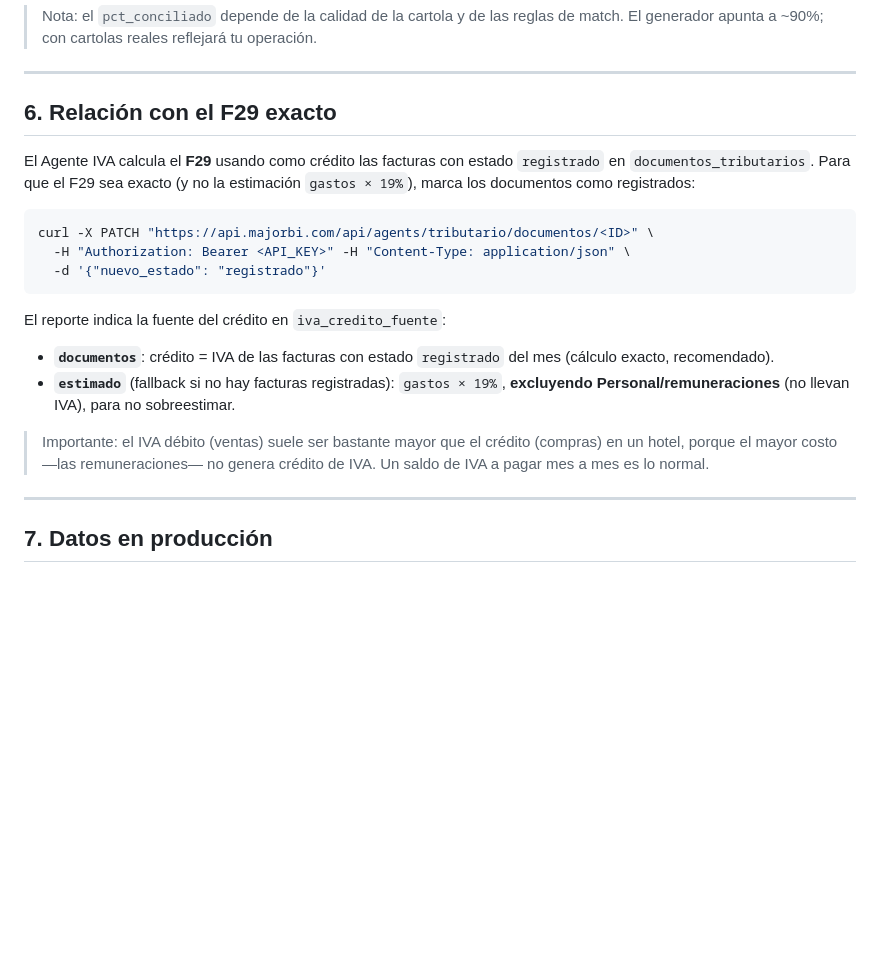
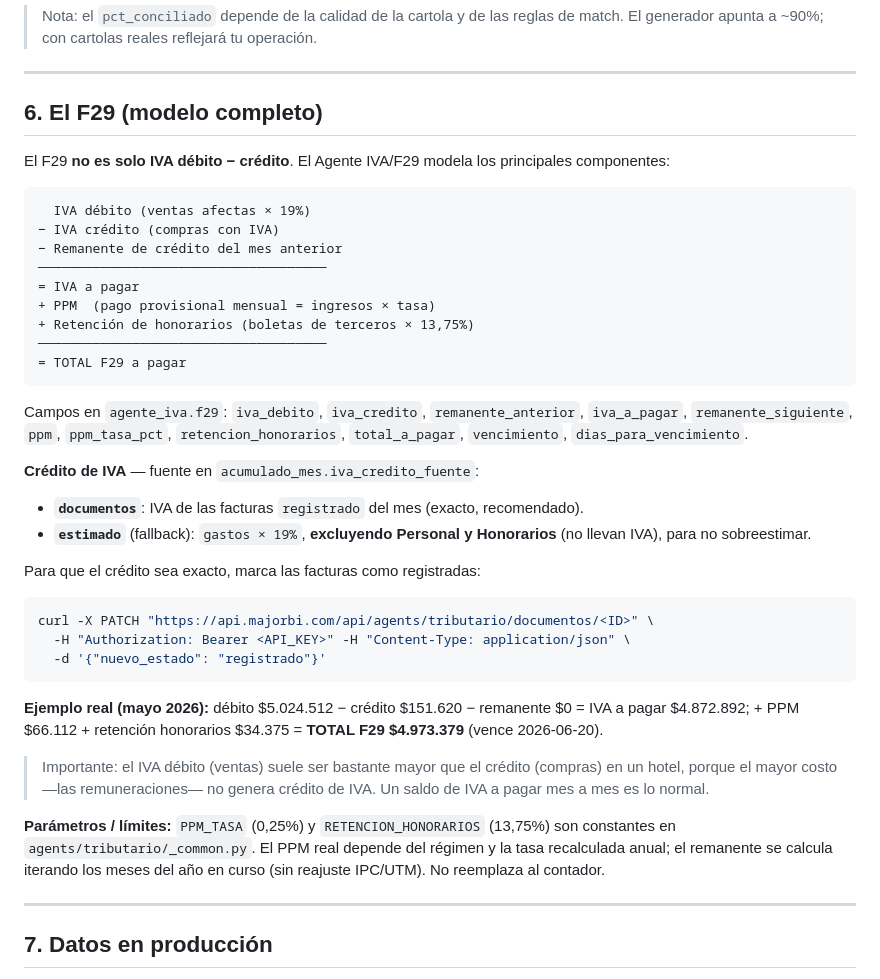
Before and after one commit to rodrigomartinez70/business-ai, a Markdown page: doc/conciliacion-bancaria.md, the part around the change. Rendered like a GitHub page; blank space fills up the shorter version.

Commit message:
docs(f29): document full F29 model (remanente + PPM + retenciones)
Section 6 now describes the complete F29 breakdown, the credit sources,
the May example, and the parameters/limits (PPM_TASA, RETENCION_HONORARIOS,
remanente without IPC reajuste).

Co-Authored-By: Claude Haiku 4.5 <noreply@anthropic.com>

````diff
--- a/doc/conciliacion-bancaria.md
+++ b/doc/conciliacion-bancaria.md
@@ -124,11 +124,34 @@ Esas excepciones (~10%) son justo lo que un contador revisa a mano.
 
 ---
 
-## 6. Relación con el F29 exacto
+## 6. El F29 (modelo completo)
 
-El Agente IVA calcula el **F29** usando como crédito las facturas con estado
-`registrado` en `documentos_tributarios`. Para que el F29 sea exacto (y no la
-estimación `gastos × 19%`), marca los documentos como registrados:
+El F29 **no es solo IVA débito − crédito**. El Agente IVA/F29 modela los
+principales componentes:
+
+```
+  IVA débito (ventas afectas × 19%)
+− IVA crédito (compras con IVA)
+− Remanente de crédito del mes anterior
+─────────────────────────────────────
+= IVA a pagar
++ PPM  (pago provisional mensual = ingresos × tasa)
++ Retención de honorarios (boletas de terceros × 13,75%)
+─────────────────────────────────────
+= TOTAL F29 a pagar
+```
+
+Campos en `agente_iva.f29`: `iva_debito`, `iva_credito`, `remanente_anterior`,
+`iva_a_pagar`, `remanente_siguiente`, `ppm`, `ppm_tasa_pct`,
+`retencion_honorarios`, `total_a_pagar`, `vencimiento`, `dias_para_vencimiento`.
+
+**Crédito de IVA** — fuente en `acumulado_mes.iva_credito_fuente`:
+
+- **`documentos`**: IVA de las facturas `registrado` del mes (exacto, recomendado).
+- **`estimado`** (fallback): `gastos × 19%`, **excluyendo Personal y Honorarios**
+  (no llevan IVA), para no sobreestimar.
+
+Para que el crédito sea exacto, marca las facturas como registradas:
 
 ```bash
 curl -X PATCH "https://api.majorbi.com/api/agents/tributario/documentos/<ID>" \
@@ -136,16 +159,18 @@ curl -X PATCH "https://api.majorbi.com/api/agents/tributario/documentos/<ID>" \
   -d '{"nuevo_estado": "registrado"}'
 ```
 
-El reporte indica la fuente del crédito en `iva_credito_fuente`:
-
-- **`documentos`**: crédito = IVA de las facturas con estado `registrado` del mes
-  (cálculo exacto, recomendado).
-- **`estimado`** (fallback si no hay facturas registradas): `gastos × 19%`,
-  **excluyendo Personal/remuneraciones** (no llevan IVA), para no sobreestimar.
+**Ejemplo real (mayo 2026):** débito $5.024.512 − crédito $151.620 − remanente $0
+= IVA a pagar $4.872.892; + PPM $66.112 + retención honorarios $34.375
+= **TOTAL F29 $4.973.379** (vence 2026-06-20).
 
 > Importante: el IVA débito (ventas) suele ser bastante mayor que el crédito
 > (compras) en un hotel, porque el mayor costo —las remuneraciones— no genera
 > crédito de IVA. Un saldo de IVA a pagar mes a mes es lo normal.
+
+**Parámetros / límites:** `PPM_TASA` (0,25%) y `RETENCION_HONORARIOS` (13,75%)
+son constantes en `agents/tributario/_common.py`. El PPM real depende del
+régimen y la tasa recalculada anual; el remanente se calcula iterando los meses
+del año en curso (sin reajuste IPC/UTM). No reemplaza al contador.
 
 ---
 
````
